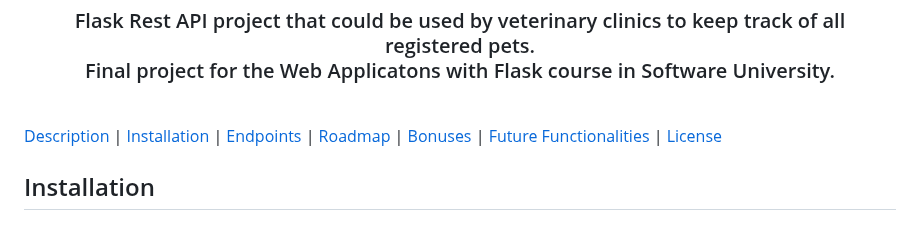
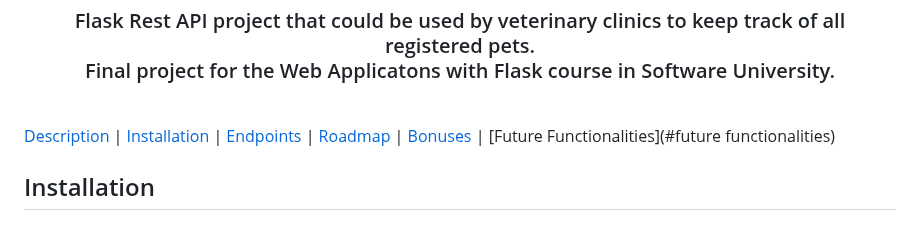
Before and after one commit to elly2chan/flask-pet-care-project, a Markdown page: README.md, the part around the change. Rendered like a GitHub page.

```diff
--- a/README.md
+++ b/README.md
@@ -12,7 +12,7 @@ Final project for the Web Applicatons with Flask course in Software University.
 <br>
 </div>
 
-[Description](#description) | [Installation](#installation) | [Endpoints](#endpoints) | [Roadmap](#roadmap) | [Bonuses](#bonuses) | [Future Functionalities](#futurefunctionalities) | [License](#license)
+[Description](#description) | [Installation](#installation) | [Endpoints](#endpoints) | [Roadmap](#roadmap) | [Bonuses](#bonuses) | [Future Functionalities](#future functionalities)
 
 <!-- INSTALLATION -->
 ## Installation
```
